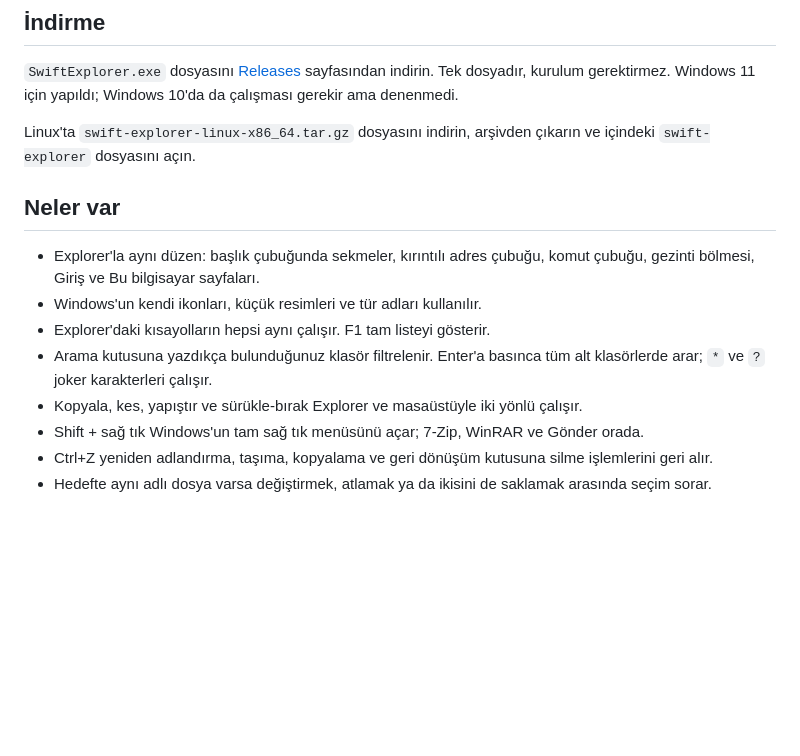
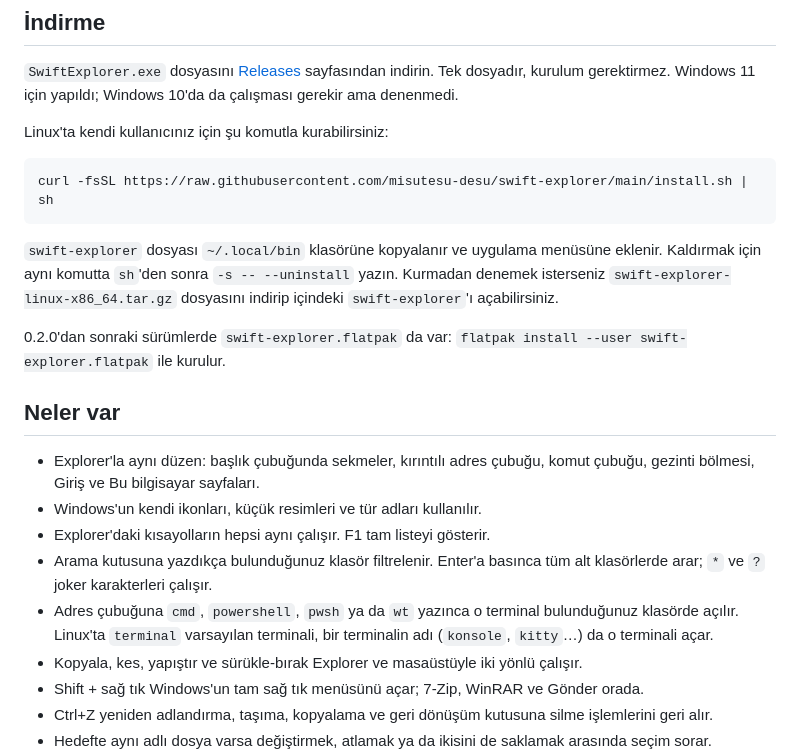
Before and after one commit to Insoo-Yun/swift-explorer, a Markdown page: README.tr.md, the part around the change. Rendered like a GitHub page; blank space fills up the shorter version.

Commit message:
Document the Linux install script, Flatpak and address bar terminals

````diff
--- a/README.tr.md
+++ b/README.tr.md
@@ -10,7 +10,15 @@ Windows 11 Dosya Gezgini'nin görünümünde ve davranışında, Rust ile yazıl
 
 `SwiftExplorer.exe` dosyasını [Releases](../../releases) sayfasından indirin. Tek dosyadır, kurulum gerektirmez. Windows 11 için yapıldı; Windows 10'da da çalışması gerekir ama denenmedi.
 
-Linux'ta `swift-explorer-linux-x86_64.tar.gz` dosyasını indirin, arşivden çıkarın ve içindeki `swift-explorer` dosyasını açın.
+Linux'ta kendi kullanıcınız için şu komutla kurabilirsiniz:
+
+```bash
+curl -fsSL https://raw.githubusercontent.com/misutesu-desu/swift-explorer/main/install.sh | sh
+```
+
+`swift-explorer` dosyası `~/.local/bin` klasörüne kopyalanır ve uygulama menüsüne eklenir. Kaldırmak için aynı komutta `sh`'den sonra `-s -- --uninstall` yazın. Kurmadan denemek isterseniz `swift-explorer-linux-x86_64.tar.gz` dosyasını indirip içindeki `swift-explorer`'ı açabilirsiniz.
+
+0.2.0'dan sonraki sürümlerde `swift-explorer.flatpak` da var: `flatpak install --user swift-explorer.flatpak` ile kurulur.
 
 ## Neler var
 
@@ -18,6 +26,7 @@ Linux'ta `swift-explorer-linux-x86_64.tar.gz` dosyasını indirin, arşivden ç
 - Windows'un kendi ikonları, küçük resimleri ve tür adları kullanılır.
 - Explorer'daki kısayolların hepsi aynı çalışır. F1 tam listeyi gösterir.
 - Arama kutusuna yazdıkça bulunduğunuz klasör filtrelenir. Enter'a basınca tüm alt klasörlerde arar; `*` ve `?` joker karakterleri çalışır.
+- Adres çubuğuna `cmd`, `powershell`, `pwsh` ya da `wt` yazınca o terminal bulunduğunuz klasörde açılır. Linux'ta `terminal` varsayılan terminali, bir terminalin adı (`konsole`, `kitty`…) da o terminali açar.
 - Kopyala, kes, yapıştır ve sürükle-bırak Explorer ve masaüstüyle iki yönlü çalışır.
 - Shift + sağ tık Windows'un tam sağ tık menüsünü açar; 7-Zip, WinRAR ve Gönder orada.
 - Ctrl+Z yeniden adlandırma, taşıma, kopyalama ve geri dönüşüm kutusuna silme işlemlerini geri alır.
````
Also changed, not shown: README.md (+10 -1 lines).
